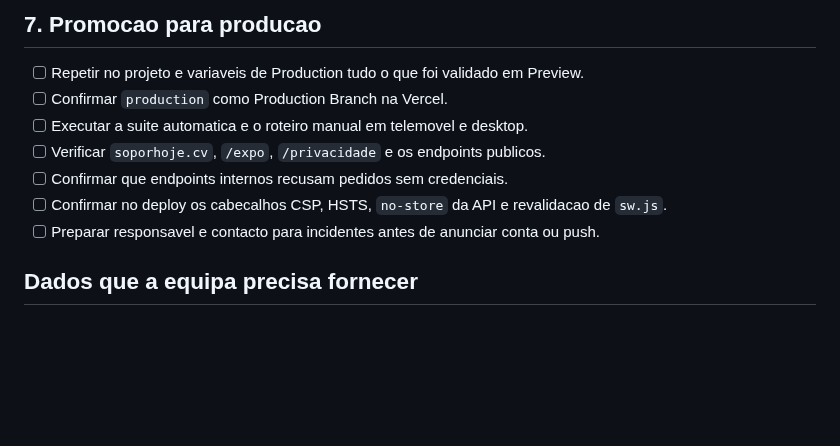
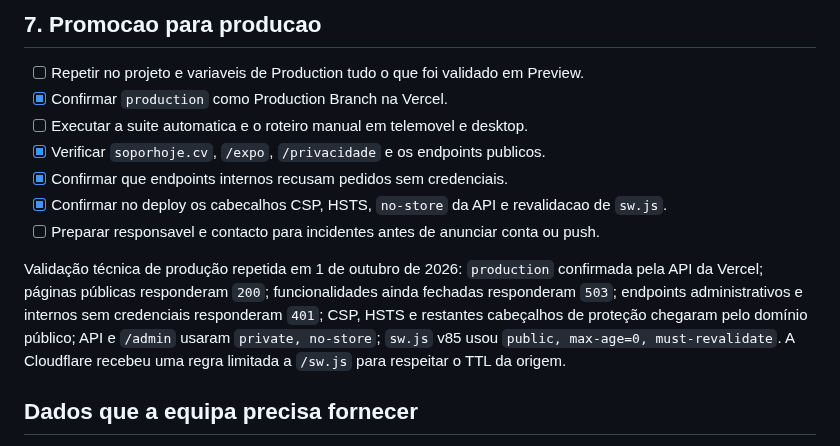
Before and after one commit to kotxiposix/so-por-hoje-cabo-verde, a Markdown page: docs/ACTIVATION_CHECKLIST.md, the part around the change. Drawn GitHub-style; blank space fills up the shorter version.

Commit message:
Record production validation

```diff
--- a/docs/ACTIVATION_CHECKLIST.md
+++ b/docs/ACTIVATION_CHECKLIST.md
@@ -175,12 +175,14 @@ Nao ativar antes de definir entidade responsavel, catalogo, stock, precos, pagam
 ## 7. Promocao para producao
 
 - [ ] Repetir no projeto e variaveis de Production tudo o que foi validado em Preview.
-- [ ] Confirmar `production` como Production Branch na Vercel.
+- [x] Confirmar `production` como Production Branch na Vercel.
 - [ ] Executar a suite automatica e o roteiro manual em telemovel e desktop.
-- [ ] Verificar `soporhoje.cv`, `/expo`, `/privacidade` e os endpoints publicos.
-- [ ] Confirmar que endpoints internos recusam pedidos sem credenciais.
-- [ ] Confirmar no deploy os cabecalhos CSP, HSTS, `no-store` da API e revalidacao de `sw.js`.
+- [x] Verificar `soporhoje.cv`, `/expo`, `/privacidade` e os endpoints publicos.
+- [x] Confirmar que endpoints internos recusam pedidos sem credenciais.
+- [x] Confirmar no deploy os cabecalhos CSP, HSTS, `no-store` da API e revalidacao de `sw.js`.
 - [ ] Preparar responsavel e contacto para incidentes antes de anunciar conta ou push.
+
+Validação técnica de produção repetida em 1 de outubro de 2026: `production` confirmada pela API da Vercel; páginas públicas responderam `200`; funcionalidades ainda fechadas responderam `503`; endpoints administrativos e internos sem credenciais responderam `401`; CSP, HSTS e restantes cabeçalhos de proteção chegaram pelo domínio público; API e `/admin` usaram `private, no-store`; `sw.js` v85 usou `public, max-age=0, must-revalidate`. A Cloudflare recebeu uma regra limitada a `/sw.js` para respeitar o TTL da origem.
 
 ## Dados que a equipa precisa fornecer
 
```
